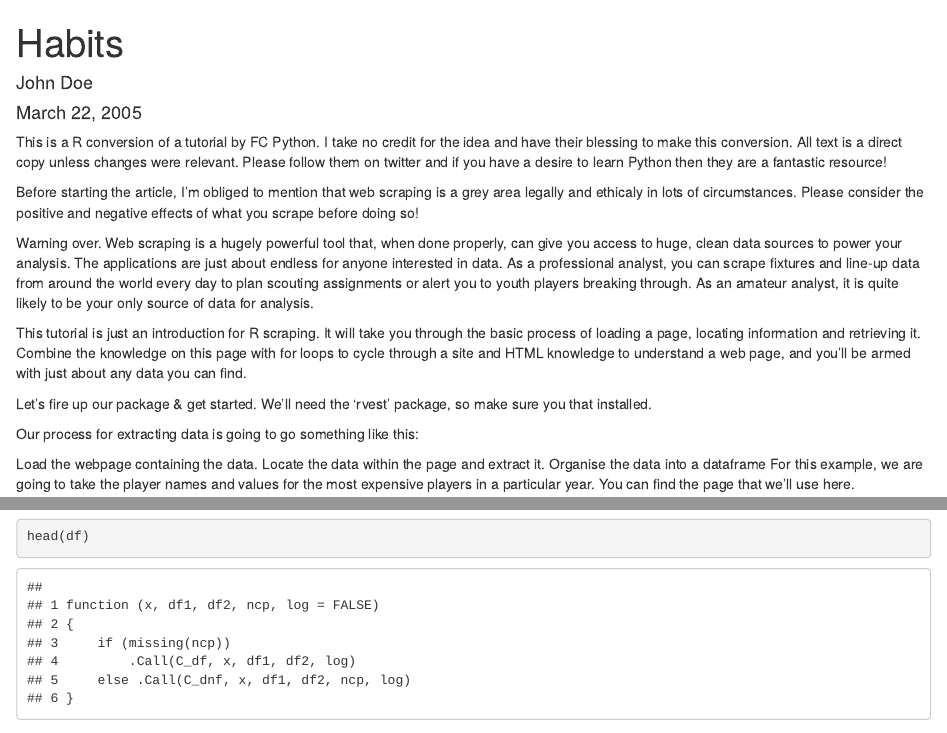
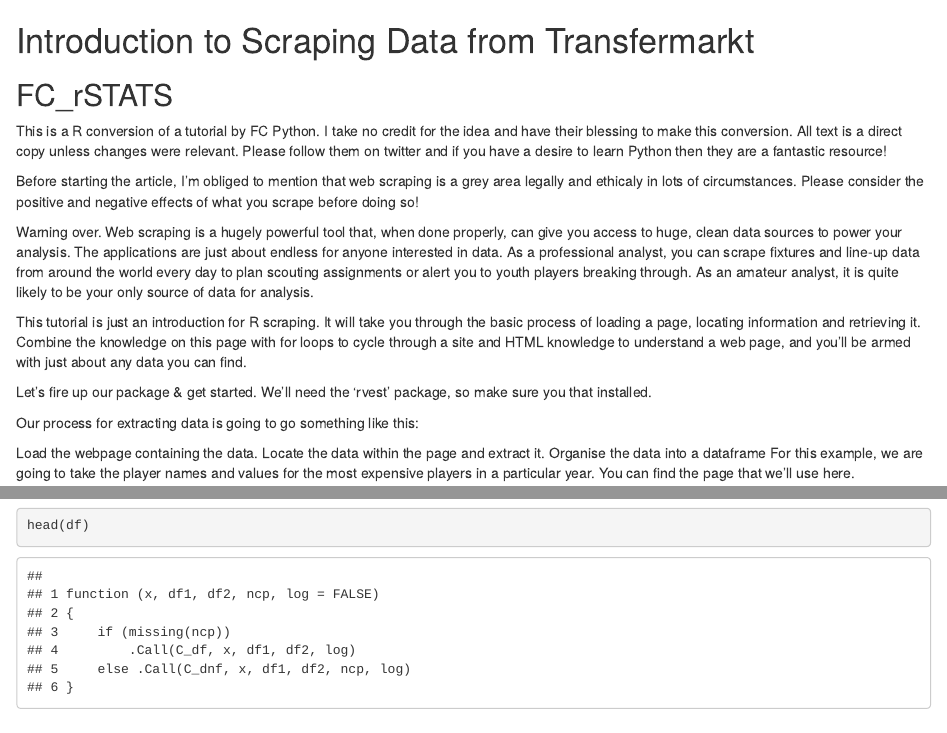
Before and after one commit to FCrSTATS/ScrapingTutorials, an R Markdown document (ScrapingTransferFeeData.rmd): the page in a window 1100 px wide, from its top, and a second part further down, joined at a grey line. Rendered offline with R 4.5, knitr and Pandoc, with nearby package versions; both versions are drawn in the output format of the newer one; some code elsewhere in the file could not run offline.

Commit message:
Update ScrapingTransferFeeData.rmd

```diff
--- a/ScrapingTransferFeeData.rmd
+++ b/ScrapingTransferFeeData.rmd
@@ -1,9 +1,5 @@
----
-title: "Habits"
-author: John Doe
-date: March 22, 2005
-output: github_document
----
+# Introduction to Scraping Data from Transfermarkt
+## FC_rSTATS
 
 This is a R conversion of a tutorial by FC Python. I take no credit for the idea and have their blessing to make this conversion. All text is a direct copy unless changes were relevant. Please follow them on twitter and if you have a desire to learn Python then they are a fantastic resource!
 
```
